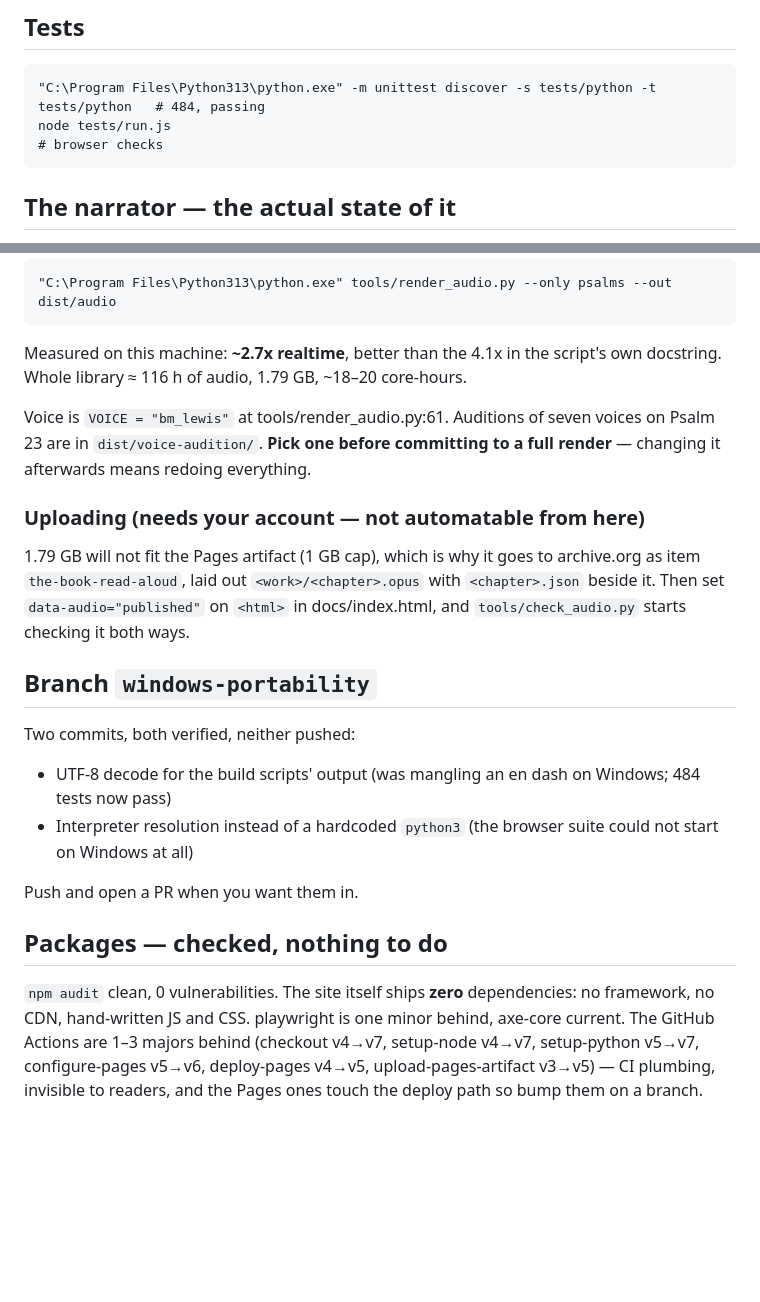
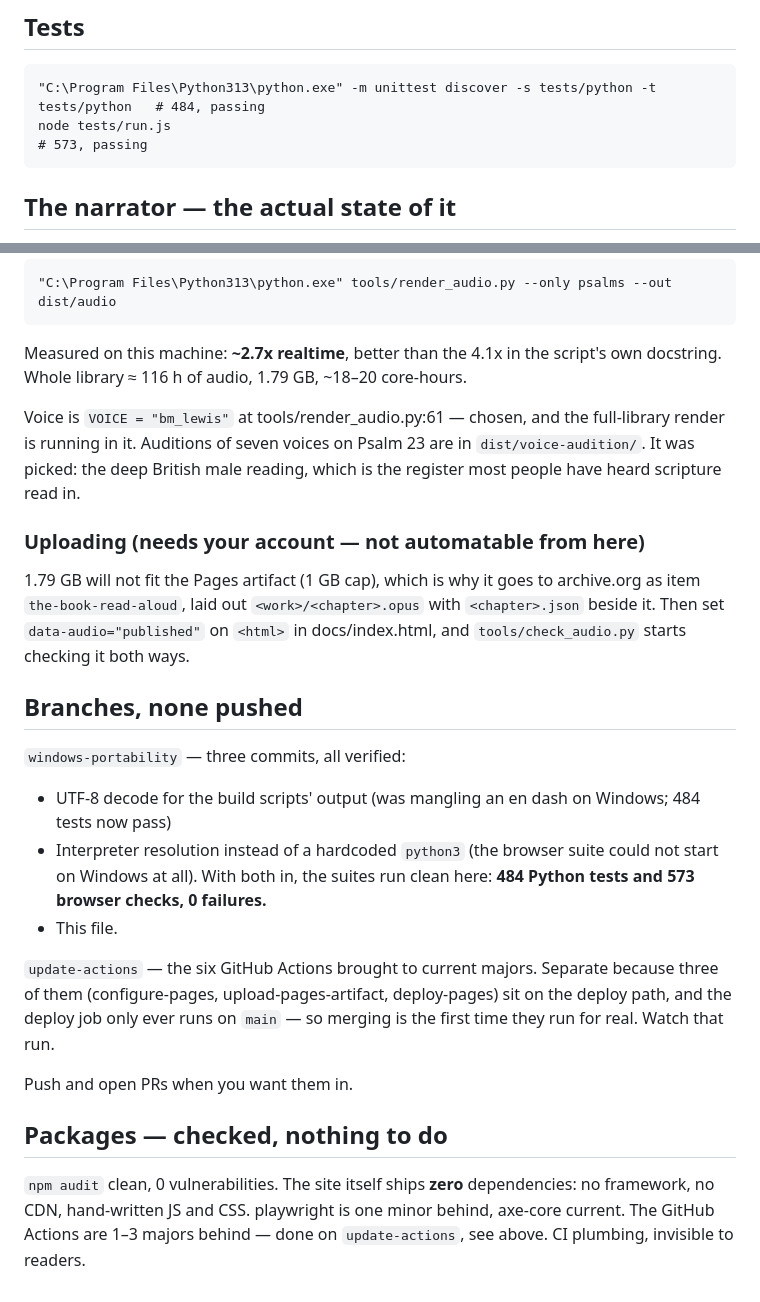
Before and after one commit to TheoryofShadows/The-Book, a Markdown page: NEXT.md, 2 parts joined by grey strips. Rendered like a GitHub page; blank space fills up the shorter version.

Commit message:
Bring the notes up to date with what has actually been run
573 browser checks now pass here as well as the 484 Python ones, the voice is
settled, and the actions bump is a second branch.

Co-Authored-By: Claude Opus 5 <noreply@anthropic.com>
Claude-Session: https://claude.ai/code/session_01ToEZUnoHxwocQm2Sd8cuTG

```diff
--- a/NEXT.md
+++ b/NEXT.md
@@ -18,7 +18,7 @@ conflicts. The standard build installs it fine.
 ## Tests
 
     "C:\Program Files\Python313\python.exe" -m unittest discover -s tests/python -t tests/python   # 484, passing
-    node tests/run.js                                                                              # browser checks
+    node tests/run.js                                                                              # 573, passing
 
 ## The narrator — the actual state of it
 
@@ -45,9 +45,10 @@ Measured on this machine: **~2.7x realtime**, better than the 4.1x in the
 script's own docstring. Whole library ≈ 116 h of audio, 1.79 GB, ~18–20
 core-hours.
 
-Voice is `VOICE = "bm_lewis"` at tools/render_audio.py:61. Auditions of seven
-voices on Psalm 23 are in `dist/voice-audition/`. **Pick one before committing
-to a full render** — changing it afterwards means redoing everything.
+Voice is `VOICE = "bm_lewis"` at tools/render_audio.py:61 — chosen, and the
+full-library render is running in it. Auditions of seven
+voices on Psalm 23 are in `dist/voice-audition/`. It was picked: the deep British male reading, which is the register most
+people have heard scripture read in.
 
 ### Uploading (needs your account — not automatable from here)
 
@@ -56,22 +57,27 @@ archive.org as item `the-book-read-aloud`, laid out `<work>/<chapter>.opus`
 with `<chapter>.json` beside it. Then set `data-audio="published"` on `<html>`
 in docs/index.html, and `tools/check_audio.py` starts checking it both ways.
 
-## Branch `windows-portability`
+## Branches, none pushed
 
-Two commits, both verified, neither pushed:
+`windows-portability` — three commits, all verified:
 
 - UTF-8 decode for the build scripts' output (was mangling an en dash on
   Windows; 484 tests now pass)
 - Interpreter resolution instead of a hardcoded `python3` (the browser suite
-  could not start on Windows at all)
+  could not start on Windows at all). With both in, the suites run clean here:
+  **484 Python tests and 573 browser checks, 0 failures.**
+- This file.
 
-Push and open a PR when you want them in.
+`update-actions` — the six GitHub Actions brought to current majors. Separate
+because three of them (configure-pages, upload-pages-artifact, deploy-pages)
+sit on the deploy path, and the deploy job only ever runs on `main` — so
+merging is the first time they run for real. Watch that run.
+
+Push and open PRs when you want them in.
 
 ## Packages — checked, nothing to do
 
 `npm audit` clean, 0 vulnerabilities. The site itself ships **zero**
 dependencies: no framework, no CDN, hand-written JS and CSS. playwright is one
 minor behind, axe-core current. The GitHub Actions are 1–3 majors behind
-(checkout v4→v7, setup-node v4→v7, setup-python v5→v7, configure-pages v5→v6,
-deploy-pages v4→v5, upload-pages-artifact v3→v5) — CI plumbing, invisible to
-readers, and the Pages ones touch the deploy path so bump them on a branch.
+— done on `update-actions`, see above. CI plumbing, invisible to readers.
```
